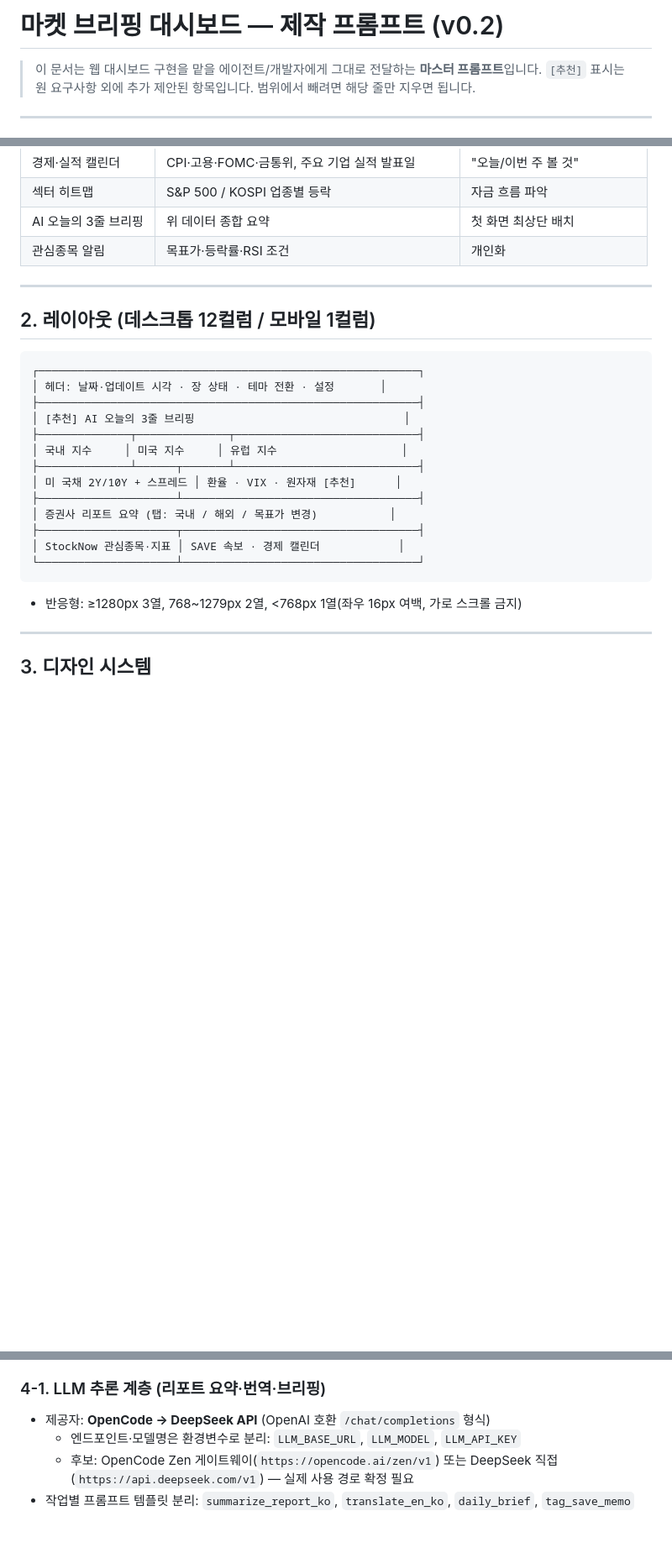
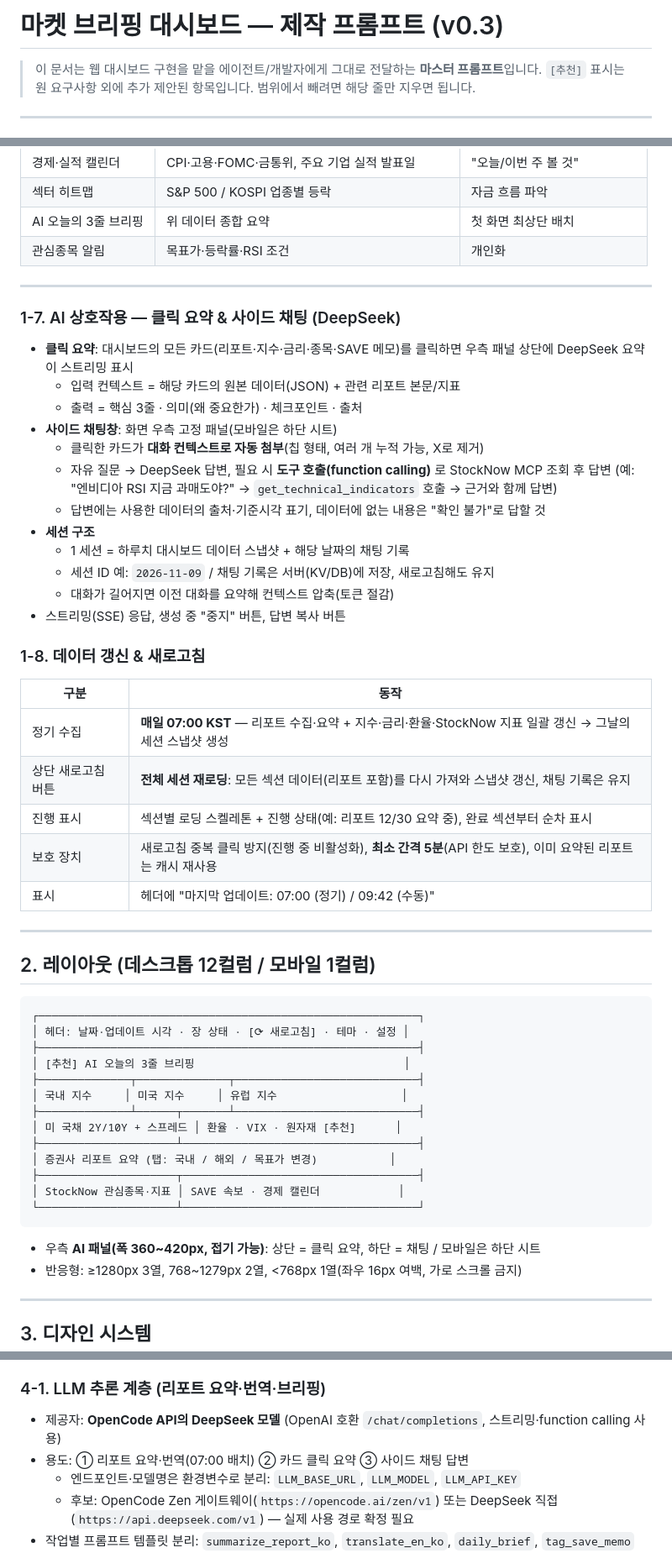
Before and after one commit to gotohell-ring/studyeng-web, a Markdown page: docs/market-dashboard/PROMPT.md, 3 parts joined by grey strips. Shown at 84% size. GitHub-like rendering; blank space fills up the shorter version.

````diff
--- a/docs/market-dashboard/PROMPT.md
+++ b/docs/market-dashboard/PROMPT.md
@@ -1,4 +1,4 @@
-# 마켓 브리핑 대시보드 — 제작 프롬프트 (v0.2)
+# 마켓 브리핑 대시보드 — 제작 프롬프트 (v0.3)
 
 > 이 문서는 웹 대시보드 구현을 맡을 에이전트/개발자에게 그대로 전달하는 **마스터 프롬프트**입니다.
 > `[추천]` 표시는 원 요구사항 외에 추가 제안된 항목입니다. 범위에서 빼려면 해당 줄만 지우면 됩니다.
@@ -78,11 +84,38 @@
 
 ---
 
+### 1-7. AI 상호작용 — 클릭 요약 & 사이드 채팅 (DeepSeek)
+- **클릭 요약**: 대시보드의 모든 카드(리포트·지수·금리·종목·SAVE 메모)를 클릭하면
+  우측 패널 상단에 DeepSeek 요약이 스트리밍 표시
+  - 입력 컨텍스트 = 해당 카드의 원본 데이터(JSON) + 관련 리포트 본문/지표
+  - 출력 = 핵심 3줄 · 의미(왜 중요한가) · 체크포인트 · 출처
+- **사이드 채팅창**: 화면 우측 고정 패널(모바일은 하단 시트)
+  - 클릭한 카드가 **대화 컨텍스트로 자동 첨부**(칩 형태, 여러 개 누적 가능, X로 제거)
+  - 자유 질문 → DeepSeek 답변, 필요 시 **도구 호출(function calling)** 로 StockNow MCP 조회 후 답변
+    (예: "엔비디아 RSI 지금 과매도야?" → `get_technical_indicators` 호출 → 근거와 함께 답변)
+  - 답변에는 사용한 데이터의 출처·기준시각 표기, 데이터에 없는 내용은 "확인 불가"로 답할 것
+- **세션 구조**
+  - 1 세션 = 하루치 대시보드 데이터 스냅샷 + 해당 날짜의 채팅 기록
+  - 세션 ID 예: `2026-11-09` / 채팅 기록은 서버(KV/DB)에 저장, 새로고침해도 유지
+  - 대화가 길어지면 이전 대화를 요약해 컨텍스트 압축(토큰 절감)
+- 스트리밍(SSE) 응답, 생성 중 "중지" 버튼, 답변 복사 버튼
+
+### 1-8. 데이터 갱신 & 새로고침
+| 구분 | 동작 |
+|---|---|
+| 정기 수집 | **매일 07:00 KST** — 리포트 수집·요약 + 지수·금리·환율·StockNow 지표 일괄 갱신 → 그날의 세션 스냅샷 생성 |
+| 상단 새로고침 버튼 | **전체 세션 재로딩**: 모든 섹션 데이터(리포트 포함)를 다시 가져와 스냅샷 갱신, 채팅 기록은 유지 |
+| 진행 표시 | 섹션별 로딩 스켈레톤 + 진행 상태(예: 리포트 12/30 요약 중), 완료 섹션부터 순차 표시 |
+| 보호 장치 | 새로고침 중복 클릭 방지(진행 중 비활성화), **최소 간격 5분**(API 한도 보호), 이미 요약된 리포트는 캐시 재사용 |
+| 표시 | 헤더에 "마지막 업데이트: 07:00 (정기) / 09:42 (수동)" |
+
+---
+
 ## 2. 레이아웃 (데스크톱 12컬럼 / 모바일 1컬럼)
 
 ```
 ┌──────────────────────────────────────────────────────────┐
-│ 헤더: 날짜·업데이트 시각 · 장 상태 · 테마 전환 · 설정       │
+│ 헤더: 날짜·업데이트 시각 · 장 상태 · [⟳ 새로고침] · 테마 · 설정 │
 ├──────────────────────────────────────────────────────────┤
 │ [추천] AI 오늘의 3줄 브리핑                                │
 ├──────────────┬──────────────┬────────────────────────────┤
@@ -95,6 +128,7 @@
 │ StockNow 관심종목·지표 │ SAVE 속보 · 경제 캘린더            │
 └─────────────────────┴────────────────────────────────────┘
 ```
+- 우측 **AI 패널(폭 360~420px, 접기 가능)**: 상단 = 클릭 요약, 하단 = 채팅 / 모바일은 하단 시트
 - 반응형: ≥1280px 3열, 768~1279px 2열, <768px 1열(좌우 16px 여백, 가로 스크롤 금지)
 
 ---
@@ -129,7 +163,8 @@
 - **데이터 지연 허용: 15분** → 실시간 스트리밍 불필요, 시세 폴링 주기 5~15분으로 충분 (API 호출량 절감)
 
 ### 4-1. LLM 추론 계층 (리포트 요약·번역·브리핑)
-- 제공자: **OpenCode → DeepSeek API** (OpenAI 호환 `/chat/completions` 형식)
+- 제공자: **OpenCode API의 DeepSeek 모델** (OpenAI 호환 `/chat/completions`, 스트리밍·function calling 사용)
+- 용도: ① 리포트 요약·번역(07:00 배치) ② 카드 클릭 요약 ③ 사이드 채팅 답변
   - 엔드포인트·모델명은 환경변수로 분리: `LLM_BASE_URL`, `LLM_MODEL`, `LLM_API_KEY`
   - 후보: OpenCode Zen 게이트웨이(`https://opencode.ai/zen/v1`) 또는 DeepSeek 직접(`https://api.deepseek.com/v1`) — 실제 사용 경로 확정 필요
 - 작업별 프롬프트 템플릿 분리: `summarize_report_ko`, `translate_en_ko`, `daily_brief`, `tag_save_memo`
````
Also changed, not shown: other parts of docs/market-dashboard/PROMPT.md (+16 -6 lines).
